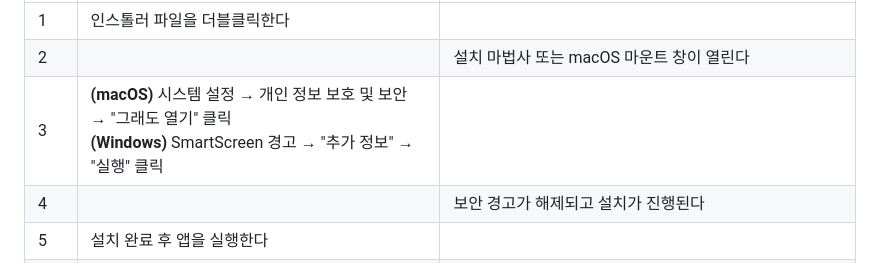
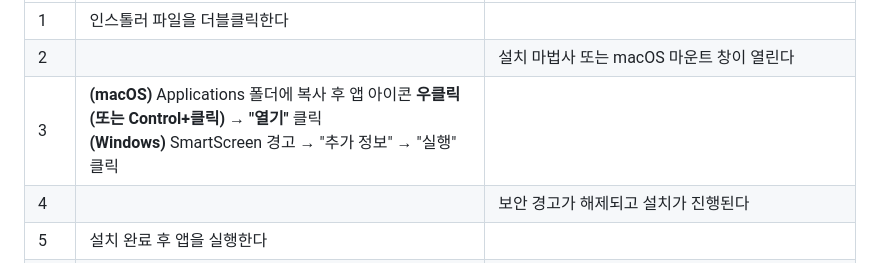
Before and after one commit to Aikaku/watchservice, a Markdown page: 문서/인수테스트_시나리오.md, the part around the change. Drawn GitHub-style.

Commit message:
Docs : 인수테스트 S-01 macOS 실행 안내 수정
시스템 설정 → 보안 → 그래도 열기 방식에서
우클릭 → 열기 방식으로 변경 (adhoc 서명 적용 후 절차 간소화)

Co-Authored-By: Claude Sonnet 4.6 <noreply@anthropic.com>

```diff
--- a/문서/인수테스트_시나리오.md
+++ b/문서/인수테스트_시나리오.md
@@ -62,7 +62,7 @@
 |------|-------------|----------------|
 | 1 | 인스톨러 파일을 더블클릭한다 | |
 | 2 | | 설치 마법사 또는 macOS 마운트 창이 열린다 |
-| 3 | **(macOS)** 시스템 설정 → 개인 정보 보호 및 보안 → "그래도 열기" 클릭<br>**(Windows)** SmartScreen 경고 → "추가 정보" → "실행" 클릭 | |
+| 3 | **(macOS)** Applications 폴더에 복사 후 앱 아이콘 **우클릭(또는 Control+클릭) → "열기"** 클릭<br>**(Windows)** SmartScreen 경고 → "추가 정보" → "실행" 클릭 | |
 | 4 | | 보안 경고가 해제되고 설치가 진행된다 |
 | 5 | 설치 완료 후 앱을 실행한다 | |
 | 6 | | 로딩 화면이 표시되고, 내부 Spring Boot 서버 기동을 위해 헬스체크를 반복 시도한다 |
```
